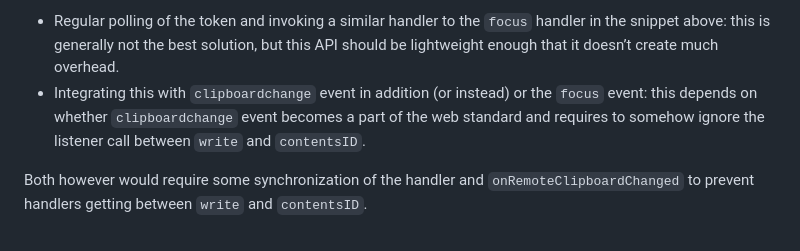
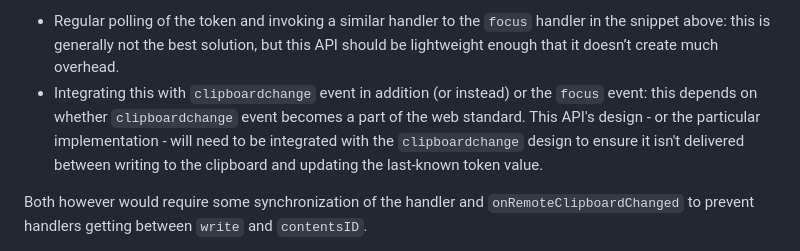
Before and after one commit to explainers-by-googlers/clipboard-contents-id, a Markdown page: README.md, the part around the change. Rendered like a GitHub page.

Commit message:
Amend wording regarding relationship with clipboardchange

```diff
--- a/README.md
+++ b/README.md
@@ -99,7 +99,7 @@ Then, all that remains is to call `onRemoteClipboardChanged` every time the clip
 In the unfortunate case of anticipated local changes to the clipboard done in the background, this can be improved in two ways:
 
 * Regular polling of the token and invoking a similar handler to the `focus` handler in the snippet above: this is generally not the best solution, but this API should be lightweight enough that it doesn’t create much overhead.
-* Integrating this with `clipboardchange` event in addition (or instead) or the `focus` event: this depends on whether `clipboardchange` event becomes a part of the web standard and requires to somehow ignore the listener call between `write` and `contentsID`.
+* Integrating this with `clipboardchange` event in addition (or instead) or the `focus` event: this depends on whether `clipboardchange` event becomes a part of the web standard. This API's design - or the particular implementation - will need to be integrated with the `clipboardchange` design to ensure it isn't delivered between writing to the clipboard and updating the last-known token value.
 
 Both however would require some synchronization of the handler and `onRemoteClipboardChanged` to prevent handlers getting between `write` and `contentsID`.
 
```
